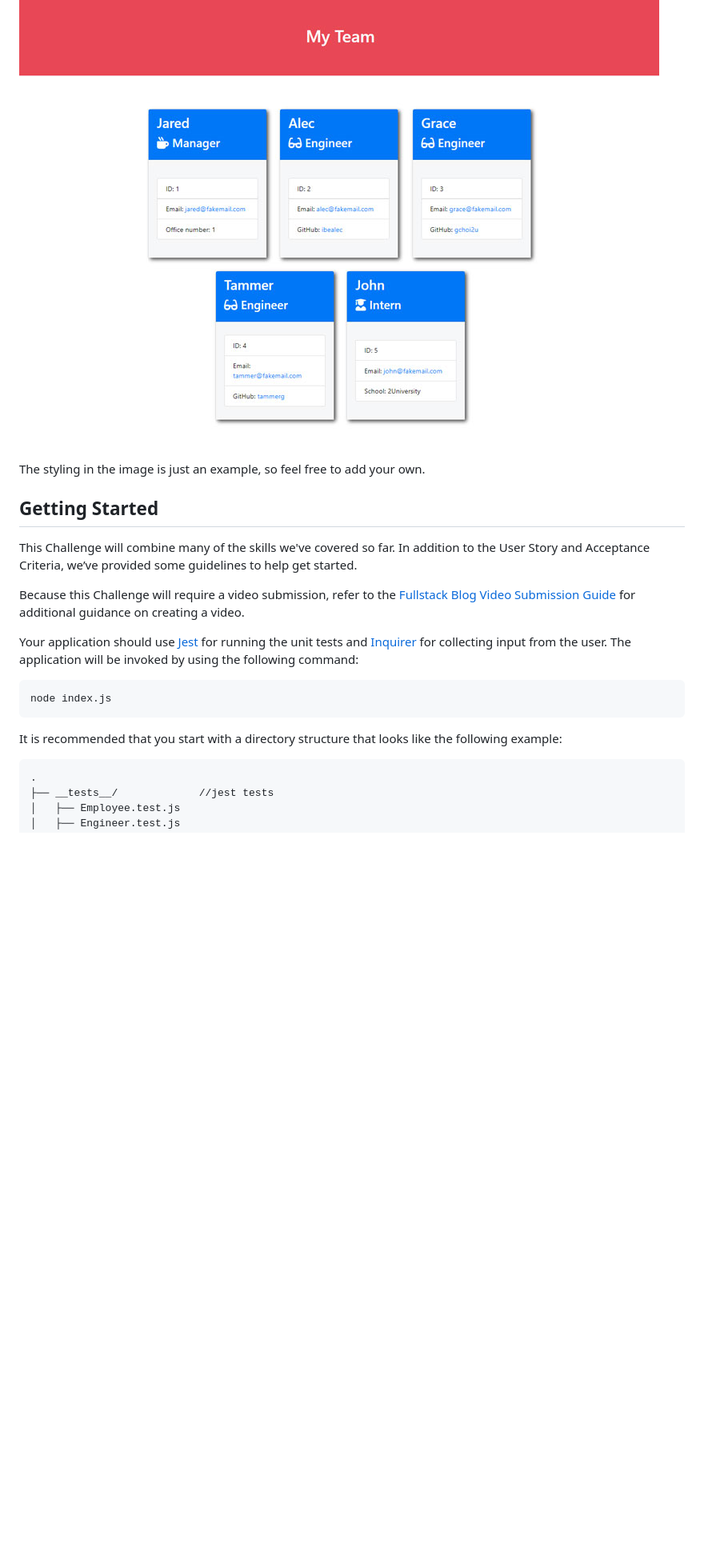
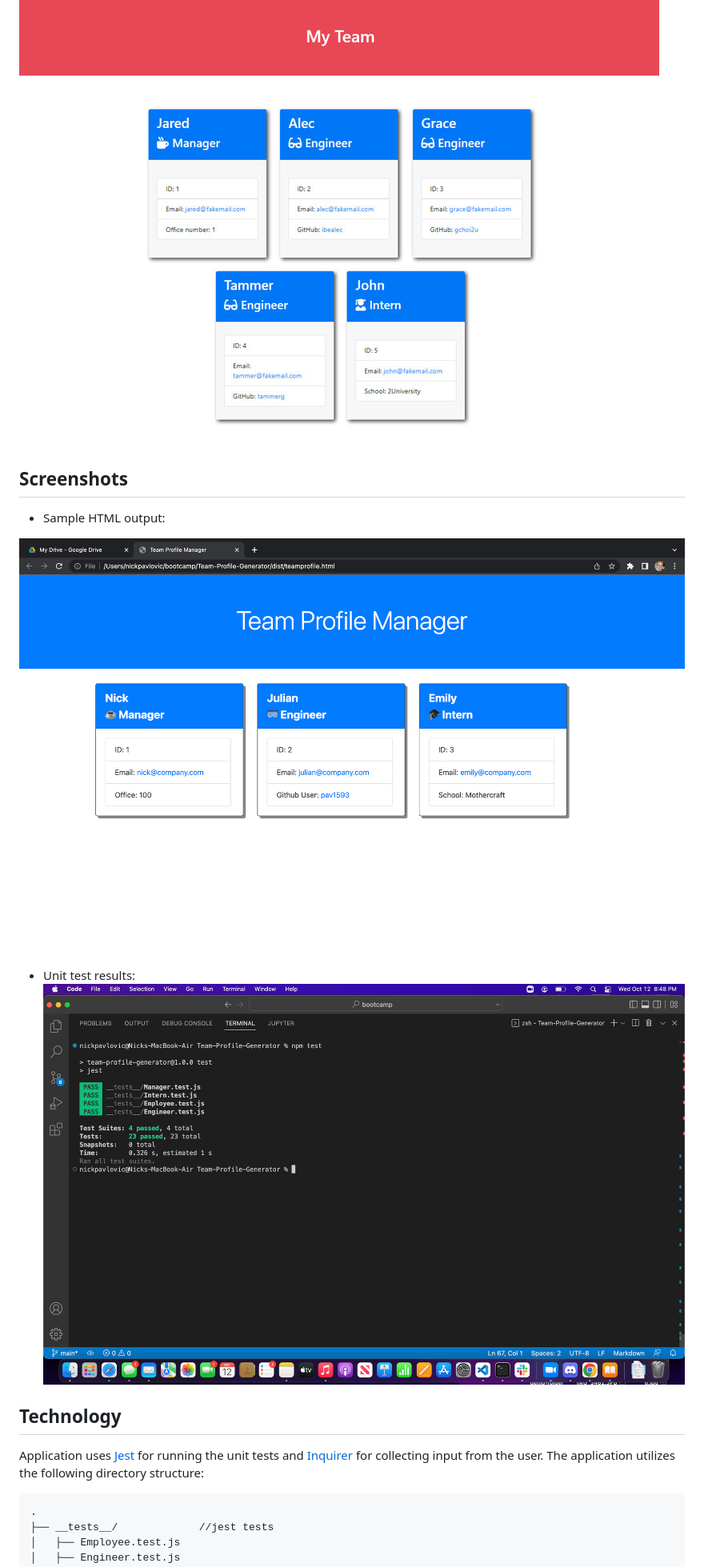
Before and after one commit to pav1593/Team-Profile-Generator, a Markdown page: README.md, the part around the change printed below. Shown: that part at 80% size. Rendered like a GitHub page; pictures changed too: Assets/Team Profile Generator JEST test results.png (added), Assets/Team Profile sample HTML output.png (added); blank space fills up the shorter version.

````diff
--- a/README.md
+++ b/README.md
@@ -44,21 +61,19 @@ The following image shows a mock-up of the generated HTML’s appearance and fun
 
 ![HTML webpage titled “My Team” features five boxes listing employee names, titles, and other key info.](./Assets/10-object-oriented-programming-homework-demo.png)
 
-The styling in the image is just an example, so feel free to add your own.
 
-## Getting Started
+## Screenshots
 
-This Challenge will combine many of the skills we've covered so far. In addition to the User Story and Acceptance Criteria, we’ve provided some guidelines to help get started.
+* Sample HTML output:
 
-Because this Challenge will require a video submission, refer to the [Fullstack Blog Video Submission Guide](https://coding-boot-camp.github.io/full-stack/computer-literacy/video-submission-guide) for additional guidance on creating a video.
+![sample HTML output](./Assets/Team%20Profile%20sample%20HTML%20output.png)
 
-Your application should use [Jest](https://www.npmjs.com/package/jest) for running the unit tests and [Inquirer](https://www.npmjs.com/package/inquirer/v/8.2.4) for collecting input from the user. The application will be invoked by using the following command:
+* Unit test results:
+![JEST test results](./Assets/Team%20Profile%20Generator%20JEST%20test%20results.png)
 
-```bash
-node index.js
-```
+## Technology
 
-It is recommended that you start with a directory structure that looks like the following example:
+Application uses [Jest](https://www.npmjs.com/package/jest) for running the unit tests and [Inquirer](https://www.npmjs.com/package/inquirer/v/8.2.4) for collecting input from the user. The application utilizes the following directory structure:
 
 ```md
 .
````
Also changed, not shown: other parts of README.md (+35 -113 lines), 1 other file.
